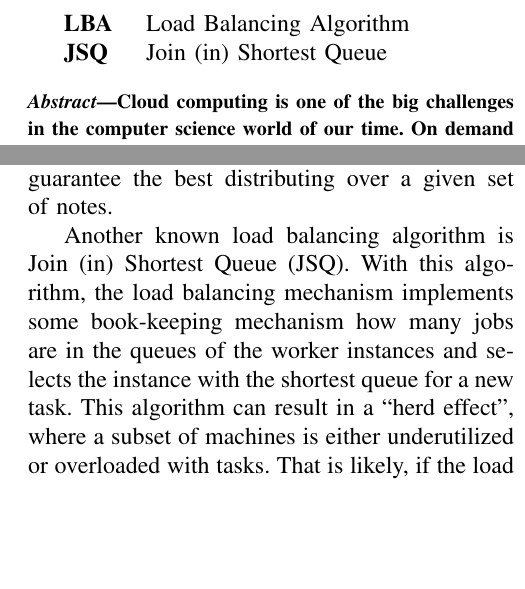
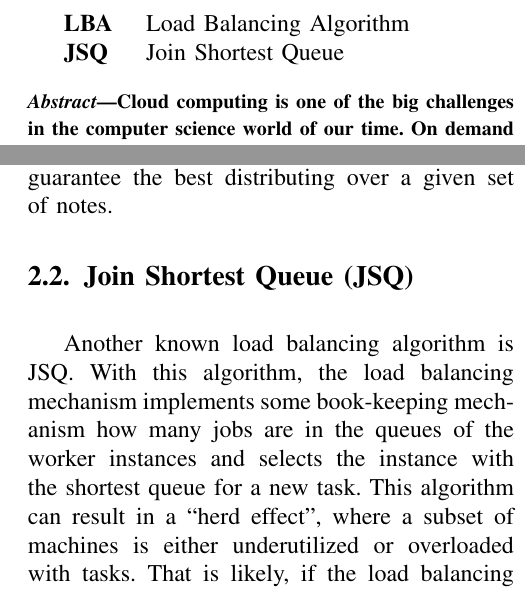
Before and after one commit to matthiasbeyer/cloud_load_balancing, a LaTeX paper (main.tex, which reads src/algorithms.tex): two parts of the columns of pages 1 and 2 of 2, joined at a grey line, cut so that both start at the same text, the shorter picture padded with empty space. Compiled offline with pdfLaTeX; a missing font is replaced by an installed copy or a similar font; a LaTeX package or settings file that is missing is left out.

Commit message:
Add more subsections

```diff
--- a/main.tex
+++ b/main.tex
@@ -383,7 +383,7 @@
 
 \begin{acronym}
     \acro{LBA}{Load Balancing Algorithm}
-    \acro{JSQ}{Join (in) Shortest Queue}
+    \acro{JSQ}{Join Shortest Queue}
 \end{acronym}
 
 % As a general rule, do not put math, special symbols or citations
--- a/src/algorithms.tex
+++ b/src/algorithms.tex
@@ -29,6 +31,8 @@ Which has several advantages over other approaches:
 \end{itemize} % TODO: cite http://www.codemesh.io/codemesh/tyler-mcmullen ?
 Although, distributing load randomly does not guarantee the best distributing
 over a given set of notes.
+
+\subsection{\ac{JSQ}}
 
 Another known load balancing algorithm is \ac{JSQ}.
 With this algorithm, the load balancing mechanism implements some book-keeping
```
Also changed, not shown: src/algorithms.tex (2 more changed lines).
